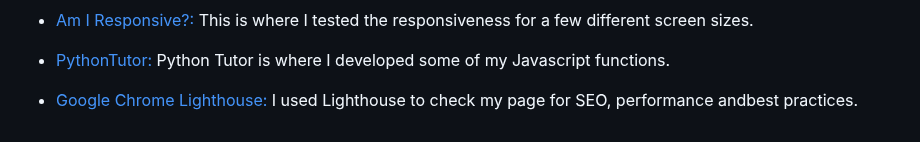
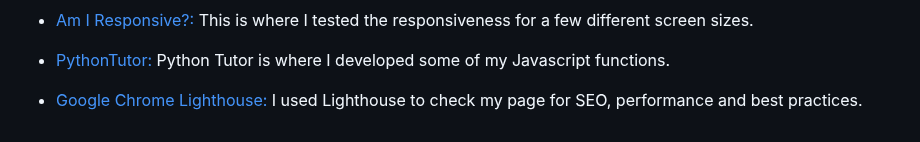
Before and after one commit to SLeighton-dot-com/Memory-Game, a Markdown page: README.md, the part around the change. GitHub-like rendering.

Commit message:
README.md:Added space.

```diff
--- a/README.md
+++ b/README.md
@@ -121,4 +121,4 @@ This is where I tested the responsiveness for a few different screen sizes.
 * [PythonTutor:](https://pythontutor.com/javascript.html#mode=edit)
 Python Tutor is where I developed some of my Javascript functions.
 * [Google Chrome Lighthouse:](https://developer.chrome.com/docs/lighthouse/overview/)
-I used Lighthouse to check my page for SEO, performance andbest practices.
+I used Lighthouse to check my page for SEO, performance and best practices.
```
